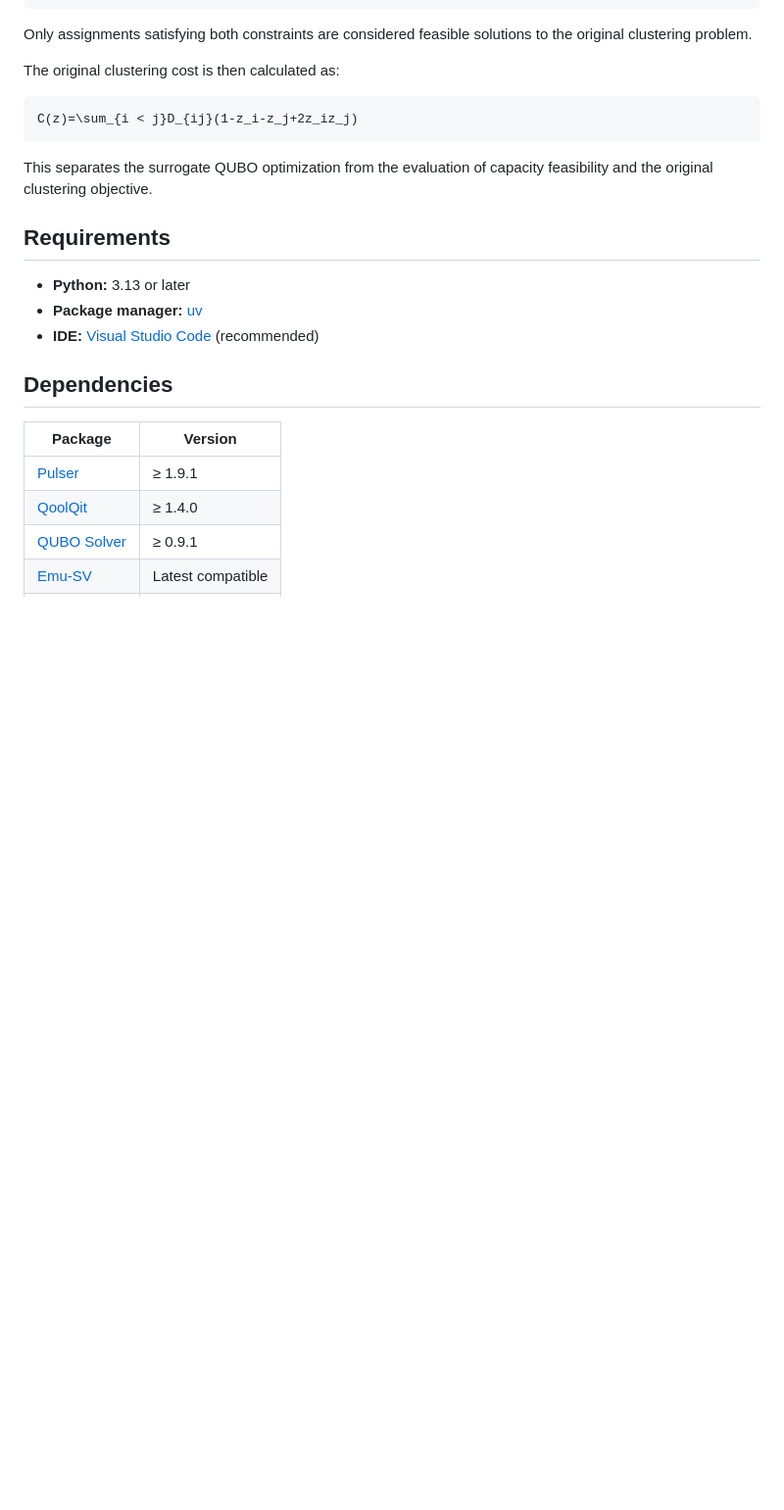
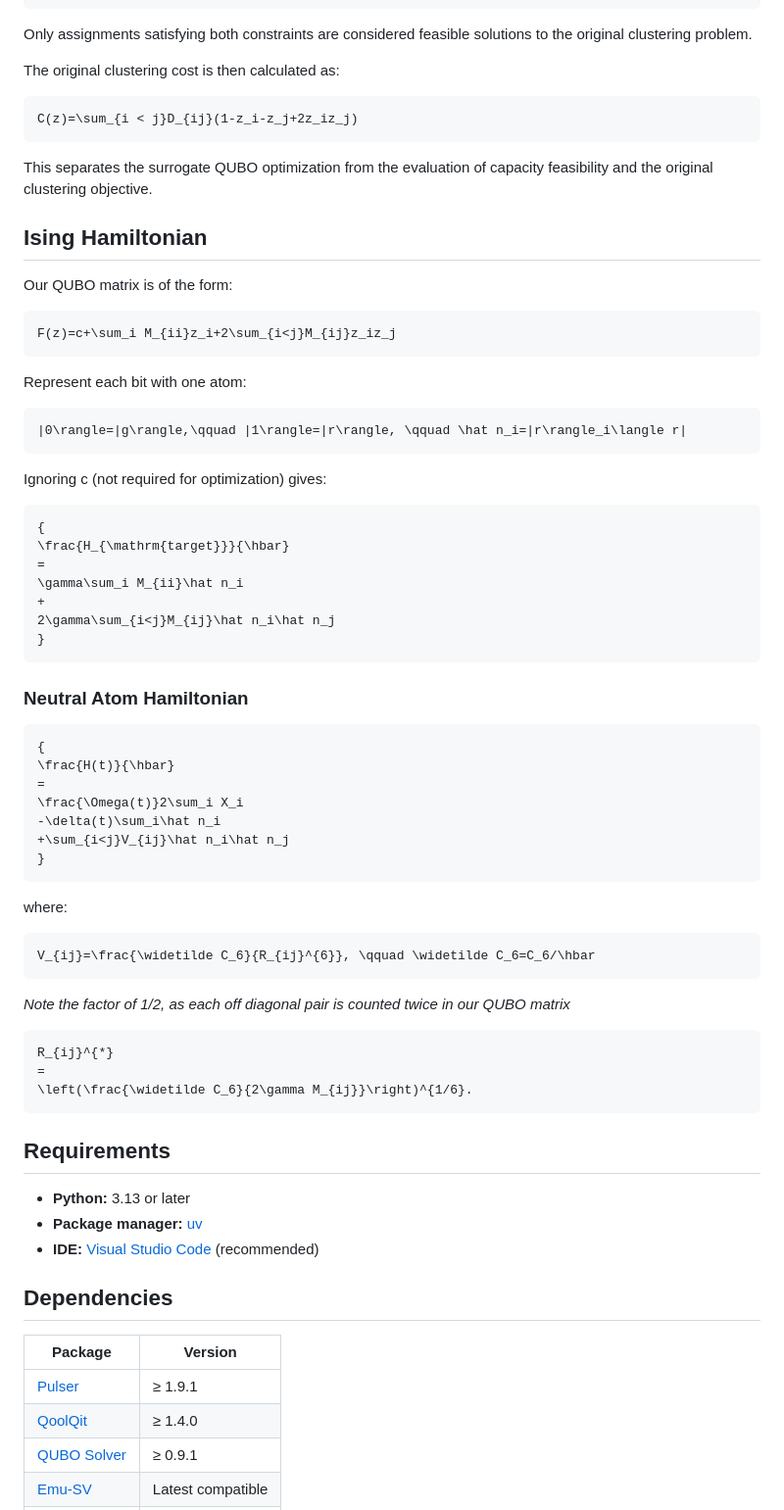
Before and after one commit to 1Aiden-K/compact-slack-free-encoding-model, a Markdown page: README.md, the part around the change. Shown at 98% size. GitHub-like rendering; blank space fills up the shorter version.

Commit message:
Ising Docs

````diff
--- a/README.md
+++ b/README.md
@@ -358,6 +358,55 @@ C(z)=\sum_{i < j}D_{ij}(1-z_i-z_j+2z_iz_j)
 
 This separates the surrogate QUBO optimization from the evaluation of capacity feasibility and the original clustering objective.
 
+## Ising Hamiltonian
+Our QUBO matrix is of the form:
+```math
+F(z)=c+\sum_i M_{ii}z_i+2\sum_{i<j}M_{ij}z_iz_j
+```
+
+Represent each bit with one atom:
+```math
+|0\rangle=|g\rangle,\qquad |1\rangle=|r\rangle, \qquad \hat n_i=|r\rangle_i\langle r|
+```
+
+Ignoring c (not required for optimization) gives:
+```math
+{
+\frac{H_{\mathrm{target}}}{\hbar}
+=
+\gamma\sum_i M_{ii}\hat n_i
++
+2\gamma\sum_{i<j}M_{ij}\hat n_i\hat n_j
+}
+```
+
+### Neutral Atom Hamiltonian
+
+```math
+{
+\frac{H(t)}{\hbar}
+=
+\frac{\Omega(t)}2\sum_i X_i
+-\delta(t)\sum_i\hat n_i
++\sum_{i<j}V_{ij}\hat n_i\hat n_j
+}
+```
+
+where:
+
+```math
+V_{ij}=\frac{\widetilde C_6}{R_{ij}^{6}}, \qquad \widetilde C_6=C_6/\hbar
+```
+
+*Note the factor of 1/2, as each off diagonal pair is counted twice in our QUBO matrix*
+```math
+R_{ij}^{*}
+=
+\left(\frac{\widetilde C_6}{2\gamma M_{ij}}\right)^{1/6}.
+```
+
+
+
 ## Requirements
 
 - **Python:** 3.13 or later
````
